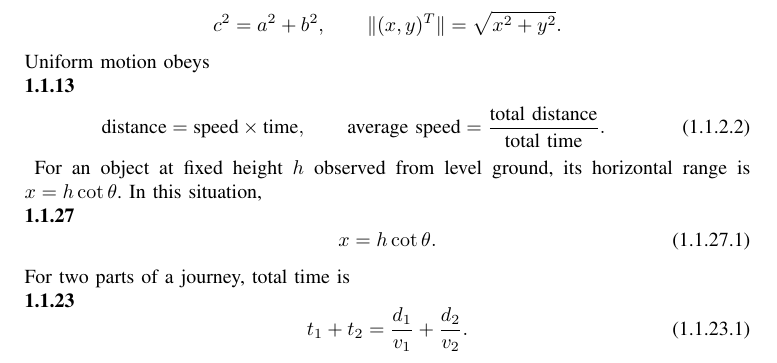
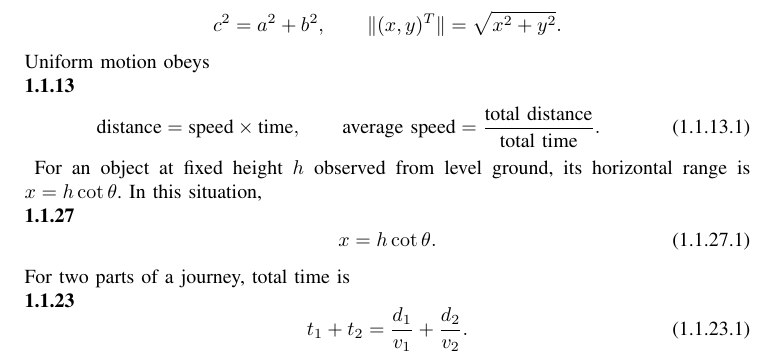
Before and after one commit to yashrajkranthi22-jpg/CBSE_10-12_2015, a LaTeX paper (CBSE-2015-Class10-GVV-final(3)-corrected/CBSE-2015-Class10-GVV-final(3)/CBSE-2015-Class10-V2/main.tex, which reads CBSE-2015-Class10-GVV-final(3)-corrected/CBSE-2015-Class10-GVV-final(3)/CBSE-2015-Class10-V2/chapters/class10_formulae.tex): part of page 3 of 22, cut so that both start at the same text. Compiled offline with pdfLaTeX.

Commit message:
Fix the Class 10 speed-time formula index

```diff
--- a/CBSE-2015-Class10-GVV-final(3)-corrected/CBSE-2015-Class10-GVV-final(3)/CBSE-2015-Class10-V2/chapters/class10_formulae.tex
+++ b/CBSE-2015-Class10-GVV-final(3)-corrected/CBSE-2015-Class10-GVV-final(3)/CBSE-2015-Class10-V2/chapters/class10_formulae.tex
@@ -28,6 +28,7 @@ Useful values are $\tan30^\circ=1/\sqrt3$, $\tan60^\circ=\sqrt3$, $\cot30^\circ=
 \[c^2=a^2+b^2,\qquad \|(x,y)^T\|=\sqrt{x^2+y^2}.\]
 Uniform motion obeys
 
+\setcounter{enumii}{13}\setcounter{equation}{0}
 \par\noindent\textbf{1.1.13}\quad
 \begin{equation}
 \text{distance}=\text{speed}\times\text{time},\qquad
```
